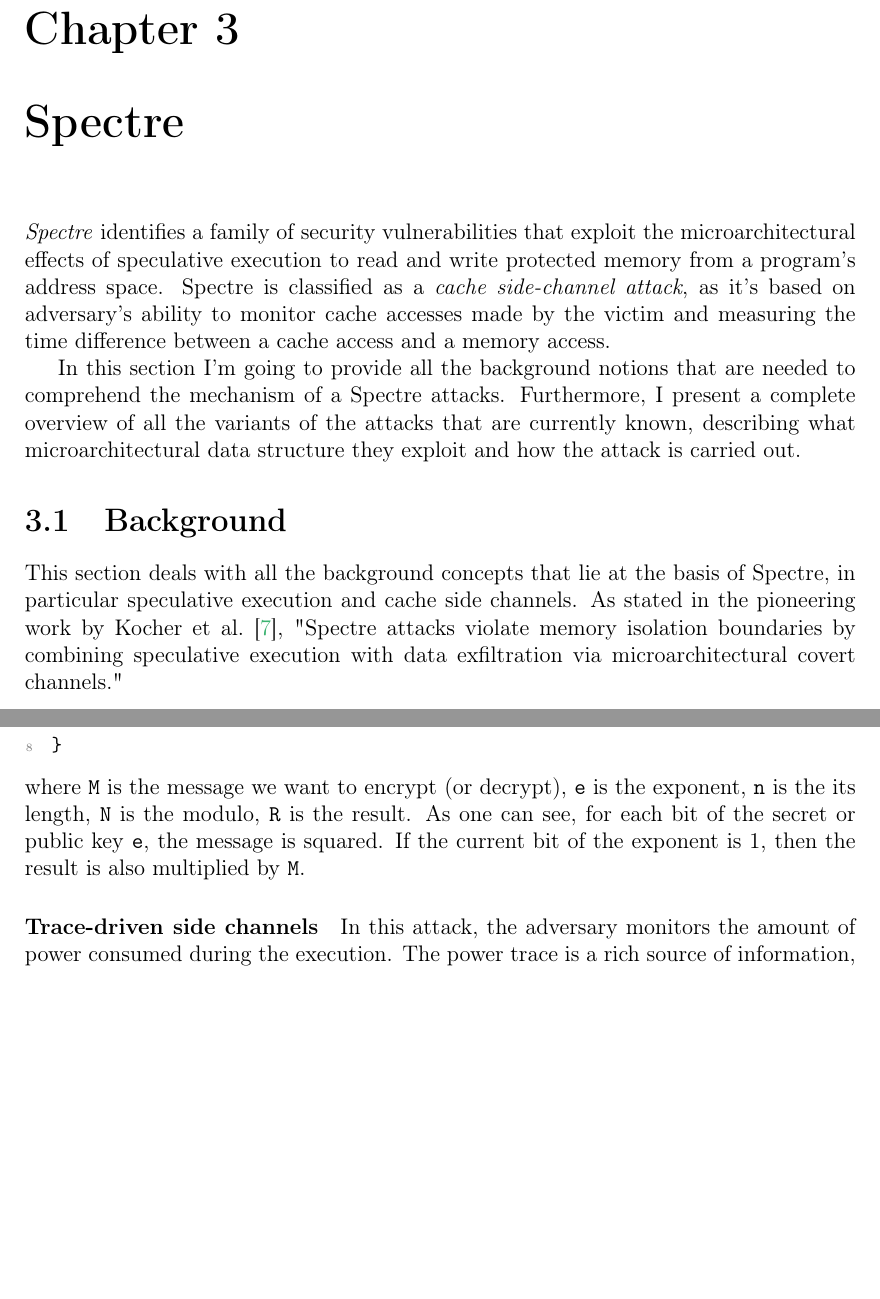
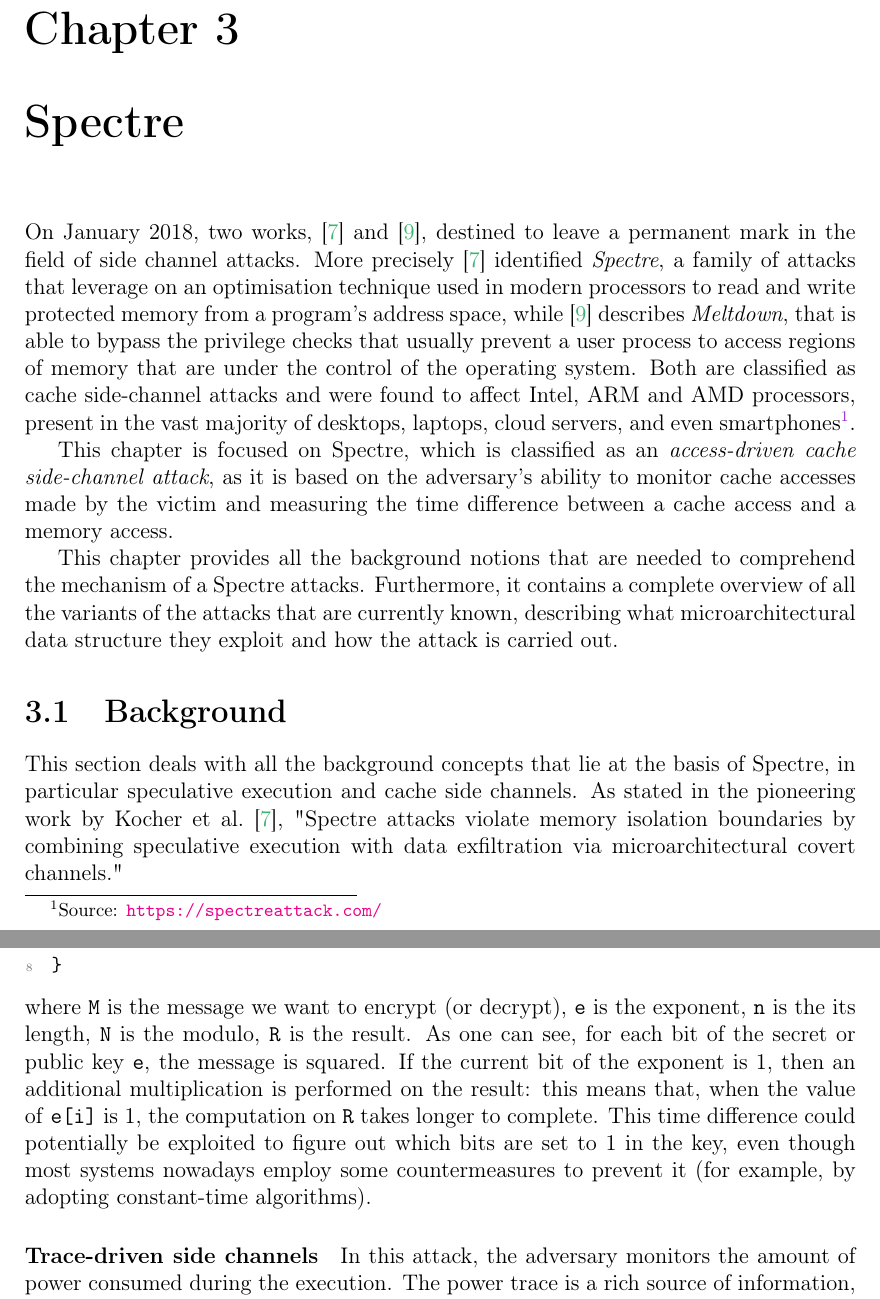
Before and after one commit to magdasolitro/msc-thesis, a LaTeX thesis (tex files/thesis_draft.tex): two parts of pages 11 and 13 of 22 before the commit and two parts of pages 11 and 13 of 25 after it, joined at a grey line, cut so that both start at the same text, the shorter picture padded with empty space. Compiled offline with pdfLaTeX.

Commit message:
modified spectre introduction, still to improve

```diff
--- a/tex files/thesis_draft.tex
+++ b/tex files/thesis_draft.tex
@@ -130,10 +130,14 @@
 		\]
 	\end{defn}
 	Also in this case, we can provide a trivial \texttt{analysis} program that is guaranteed to be complete, namely the one that always returns true. In fact, if the consequence is true, the overall implication will always evaluate to true, independently from the truth value of the premise.
+
 	\chapter{Spectre}
-	\textit{Spectre} identifies a family of security vulnerabilities that exploit the microarchitectural effects of speculative execution to read and write protected memory from a program's address space. Spectre is classified as a \textit{cache side-channel attack}, as it's based on adversary's ability to monitor cache accesses made by the victim and measuring the time difference between a cache access and a memory access.
+	On January 2018,
+	two works, \cite{Kocher2019} and \cite{Lipp2018}, destined to leave a permanent mark in the field of side channel attacks. More precisely \cite{Kocher2019} identified \textit{Spectre}, a family of attacks that leverage on an optimisation technique used in modern processors to read and write protected memory from a program's address space, while \cite{Lipp2018} describes \textit{Meltdown}, that is able to bypass the privilege checks that usually prevent a user process to access regions of memory that are under the control of the operating system. Both are classified as cache side-channel attacks and were found to affect Intel, ARM and AMD processors, present in the vast majority of desktops, laptops, cloud servers, and even smartphones\footnote{Source: \url{https://spectreattack.com/}}.
 
-	In this section I'm going to provide all the background notions that are needed to comprehend the mechanism of a Spectre attacks. Furthermore, I present a complete overview of all the variants of the attacks that are currently known, describing what microarchitectural data structure they exploit and how the attack is carried out.
+	This chapter is focused on Spectre, which is classified as an \textit{access-driven cache side-channel attack}, as it is based on the adversary's ability to monitor cache accesses made by the victim and measuring the time difference between a cache access and a memory access.
+
+	This chapter provides all the background notions that are needed to comprehend the mechanism of a Spectre attacks. Furthermore, it contains a complete overview of all the variants of the attacks that are currently known, describing what microarchitectural data structure they exploit and how the attack is carried out.
 	\section{Background}
 	This section deals with all the background concepts that lie at the basis of Spectre, in particular speculative execution and cache side channels. As stated in the pioneering work by Kocher et al. \cite{Kocher2019}, "Spectre attacks violate memory isolation boundaries by combining speculative execution with data exfiltration via microarchitectural covert channels."
 	\subsection{Out-of-Order execution and micro-operations}\label{ooo-exec}
@@ -161,7 +165,7 @@ square-and-multiply(M, e, N){
 	return R
 }
 	\end{lstlisting}
-	where \texttt{M} is the message we want to encrypt (or decrypt), \texttt{e} is the exponent, \texttt{n} is the its length, \texttt{N} is the modulo, \texttt{R} is the result. As one can see, for each bit of the secret or public key \texttt{e}, the message is squared. If the current bit of the exponent is 1, then the result is also multiplied by \texttt{M}.
+	where \texttt{M} is the message we want to encrypt (or decrypt), \texttt{e} is the exponent, \texttt{n} is the its length, \texttt{N} is the modulo, \texttt{R} is the result. As one can see, for each bit of the secret or public key \texttt{e}, the message is squared. If the current bit of the exponent is 1, then an additional multiplication is performed on the result: this means that, when the value of \texttt{e[i]} is 1, the computation on \texttt{R} takes longer to complete. This time difference could potentially be exploited to figure out which bits are set to 1 in the key, even though most systems nowadays employ some countermeasures to prevent it (for example, by adopting constant-time algorithms).
  	\paragraph{Trace-driven side channels} In this attack, the adversary monitors the amount of power consumed during the execution. The power trace is a rich source of information, as it can reveal not only when certain operations are performed, but also what data is being used at each stage of the computation. The attacks carried out through this vector are also known as \textit{power analysis} attacks and they proved to be very effective: for example, numerous attacks of this kind have been successfully conducted on AES, the standard algorithm for simmetric encryption, to exfiltrate entire bytes of the symmetric key \cite{Buchanan2017} \cite{Mangard2003} \cite{Mangard2010} \cite{Oswald2004}. The attack is performed collecting a large number of power traces, on which the adversary performs different statistical analyses that can reveal the data dependency between the power consumption and the execution time. This attack style is known as \textit{Differential} Power Analysis (DPA), to distinguish it from \textit{Simple} Power Analysis (SPA), where the attacker needs only one single trace and tries to deduce information about the secret key from it.
 	\paragraph{Access-driven side channels}
 	Access-driven attacks, like time-driven ones, leverage on time measurements to unveil the value of some secret information. However, they rely on a much finer kind of measurement: while time-driven attacks are based on the execution time of the whole program, access-driven ones exploit "the ability to
```
Also changed, not shown: tex files/thesis_ref.bib (+7 -0 lines), tex files/thesis_draft.pdf, 1 other file.
